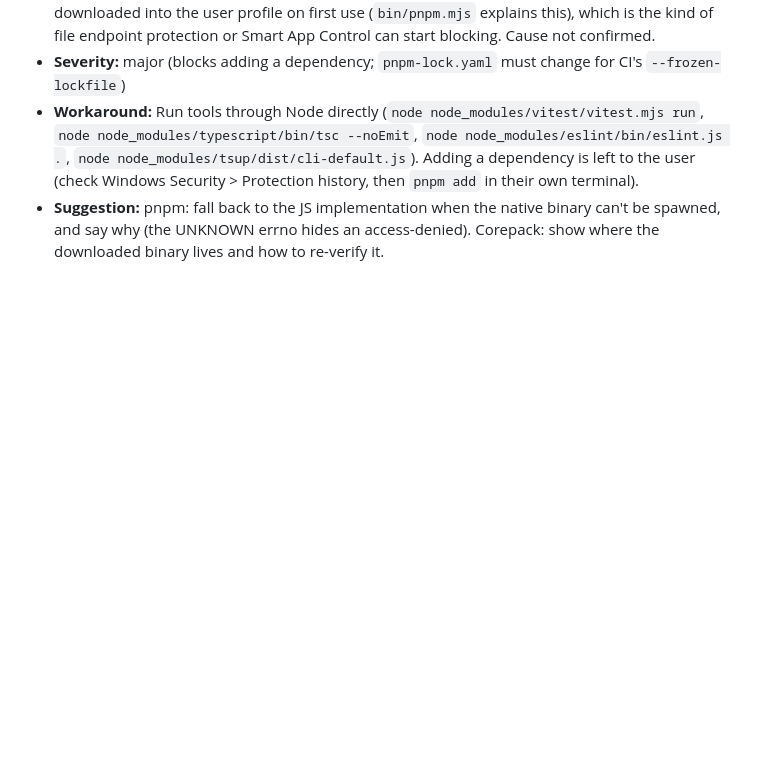
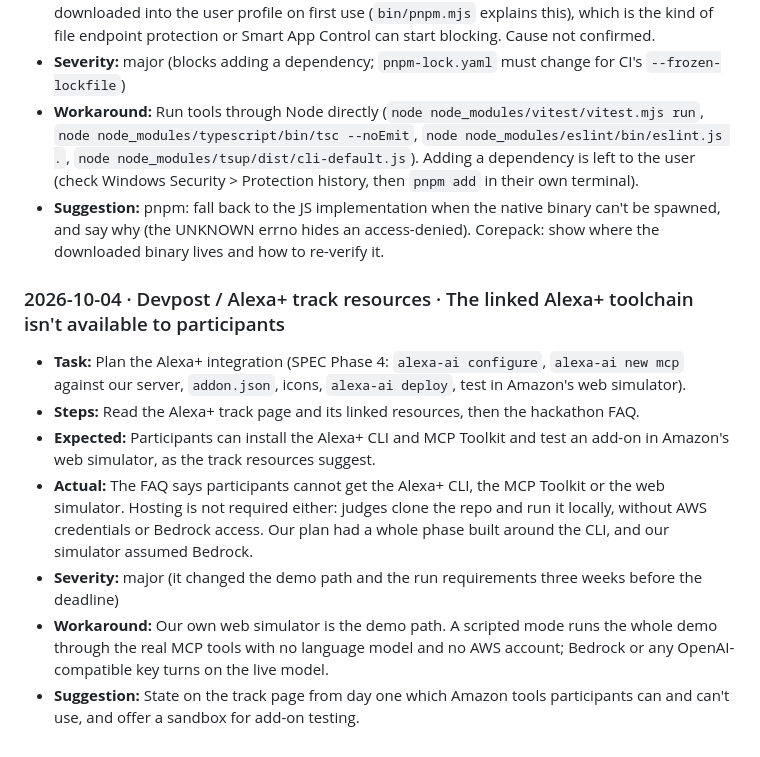
Before and after one commit to debashish17/acme-remit, a Markdown page: FRICTION_LOG.md, the part around the change. Rendered like a GitHub page; blank space fills up the shorter version.

Commit message:
docs(friction): the Alexa+ toolchain linked from the track isn't available to participants
Co-Authored-By: Claude Opus 5.5 <noreply@anthropic.com>
Claude-Session: https://claude.ai/code/session_01BddqdC5arqr3XFVfQM1LPt

```diff
--- a/FRICTION_LOG.md
+++ b/FRICTION_LOG.md
@@ -132,3 +132,13 @@ Severity: **blocker** (stopped work), **major** (cost more than 30 min or needed
 - **Severity:** major (blocks adding a dependency; `pnpm-lock.yaml` must change for CI's `--frozen-lockfile`)
 - **Workaround:** Run tools through Node directly (`node node_modules/vitest/vitest.mjs run`, `node node_modules/typescript/bin/tsc --noEmit`, `node node_modules/eslint/bin/eslint.js .`, `node node_modules/tsup/dist/cli-default.js`). Adding a dependency is left to the user (check Windows Security > Protection history, then `pnpm add` in their own terminal).
 - **Suggestion:** pnpm: fall back to the JS implementation when the native binary can't be spawned, and say why (the UNKNOWN errno hides an access-denied). Corepack: show where the downloaded binary lives and how to re-verify it.
+
+### 2026-10-04 · Devpost / Alexa+ track resources · The linked Alexa+ toolchain isn't available to participants
+
+- **Task:** Plan the Alexa+ integration (SPEC Phase 4: `alexa-ai configure`, `alexa-ai new mcp` against our server, `addon.json`, icons, `alexa-ai deploy`, test in Amazon's web simulator).
+- **Steps:** Read the Alexa+ track page and its linked resources, then the hackathon FAQ.
+- **Expected:** Participants can install the Alexa+ CLI and MCP Toolkit and test an add-on in Amazon's web simulator, as the track resources suggest.
+- **Actual:** The FAQ says participants cannot get the Alexa+ CLI, the MCP Toolkit or the web simulator. Hosting is not required either: judges clone the repo and run it locally, without AWS credentials or Bedrock access. Our plan had a whole phase built around the CLI, and our simulator assumed Bedrock.
+- **Severity:** major (it changed the demo path and the run requirements three weeks before the deadline)
+- **Workaround:** Our own web simulator is the demo path. A scripted mode runs the whole demo through the real MCP tools with no language model and no AWS account; Bedrock or any OpenAI-compatible key turns on the live model.
+- **Suggestion:** State on the track page from day one which Amazon tools participants can and can't use, and offer a sandbox for add-on testing.
```
